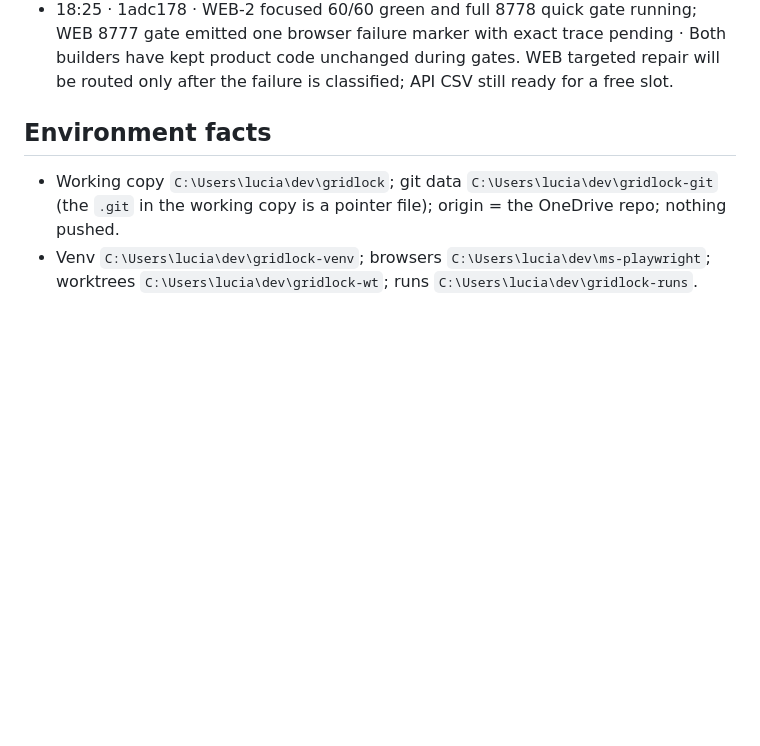
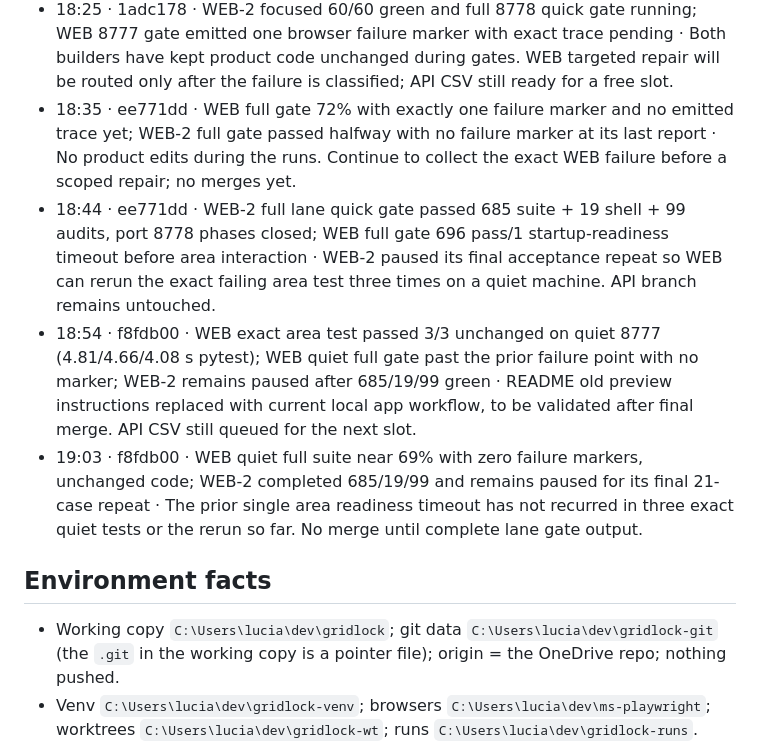
Before and after one commit to Lusangim/Shell_Hacks, a Markdown page: reviews/2026-09-26-gridlock-build/TRACKER.md, the part around the change. GitHub-like rendering; blank space fills up the shorter version.

Commit message:
LEAD: T4.3 checkpoint quiet WEB gate

```diff
--- a/reviews/2026-09-26-gridlock-build/TRACKER.md
+++ b/reviews/2026-09-26-gridlock-build/TRACKER.md
@@ -111,6 +111,10 @@ when G4 passes and rewrites `DELIVERY.md` at every gate. Deadline Sun 11:00 EDT;
 - 18:05 · 1adc178 · baseline 674; WEB/WEB-2 correction tests RED in isolated worktrees, API brief/worktree ready · T4.3 briefs committed, founder-facing DELIVERY updated with all judged findings and screenshots. WEB owns five P2 groups; WEB-2 owns tour/search/print portions; API CSV waits for a free agent slot. No post-G3 judging round is planned.
 - 18:16 · 1adc178 · WEB focused 38/38 and direct keyboard repeat 23/23 green; WEB full 8777 quick gate running; WEB-2 focused corrections green to date, six invitation and Template-tour screenshots inspected · Regression repair restored two visible phone rows after inferred labels and exposed timeline focus after sheet collapse. API CSV waits for the first builder slot.
 - 18:25 · 1adc178 · WEB-2 focused 60/60 green and full 8778 quick gate running; WEB 8777 gate emitted one browser failure marker with exact trace pending · Both builders have kept product code unchanged during gates. WEB targeted repair will be routed only after the failure is classified; API CSV still ready for a free slot.
+- 18:35 · ee771dd · WEB full gate 72% with exactly one failure marker and no emitted trace yet; WEB-2 full gate passed halfway with no failure marker at its last report · No product edits during the runs. Continue to collect the exact WEB failure before a scoped repair; no merges yet.
+- 18:44 · ee771dd · WEB-2 full lane quick gate passed 685 suite + 19 shell + 99 audits, port 8778 phases closed; WEB full gate 696 pass/1 startup-readiness timeout before area interaction · WEB-2 paused its final acceptance repeat so WEB can rerun the exact failing area test three times on a quiet machine. API branch remains untouched.
+- 18:54 · f8fdb00 · WEB exact area test passed 3/3 unchanged on quiet 8777 (4.81/4.66/4.08 s pytest); WEB quiet full gate past the prior failure point with no marker; WEB-2 remains paused after 685/19/99 green · README old preview instructions replaced with current local app workflow, to be validated after final merge. API CSV still queued for the next slot.
+- 19:03 · f8fdb00 · WEB quiet full suite near 69% with zero failure markers, unchanged code; WEB-2 completed 685/19/99 and remains paused for its final 21-case repeat · The prior single area readiness timeout has not recurred in three exact quiet tests or the rerun so far. No merge until complete lane gate output.
 
 ## Environment facts
 - Working copy `C:\Users\lucia\dev\gridlock`; git data `C:\Users\lucia\dev\gridlock-git` (the `.git` in the
```
